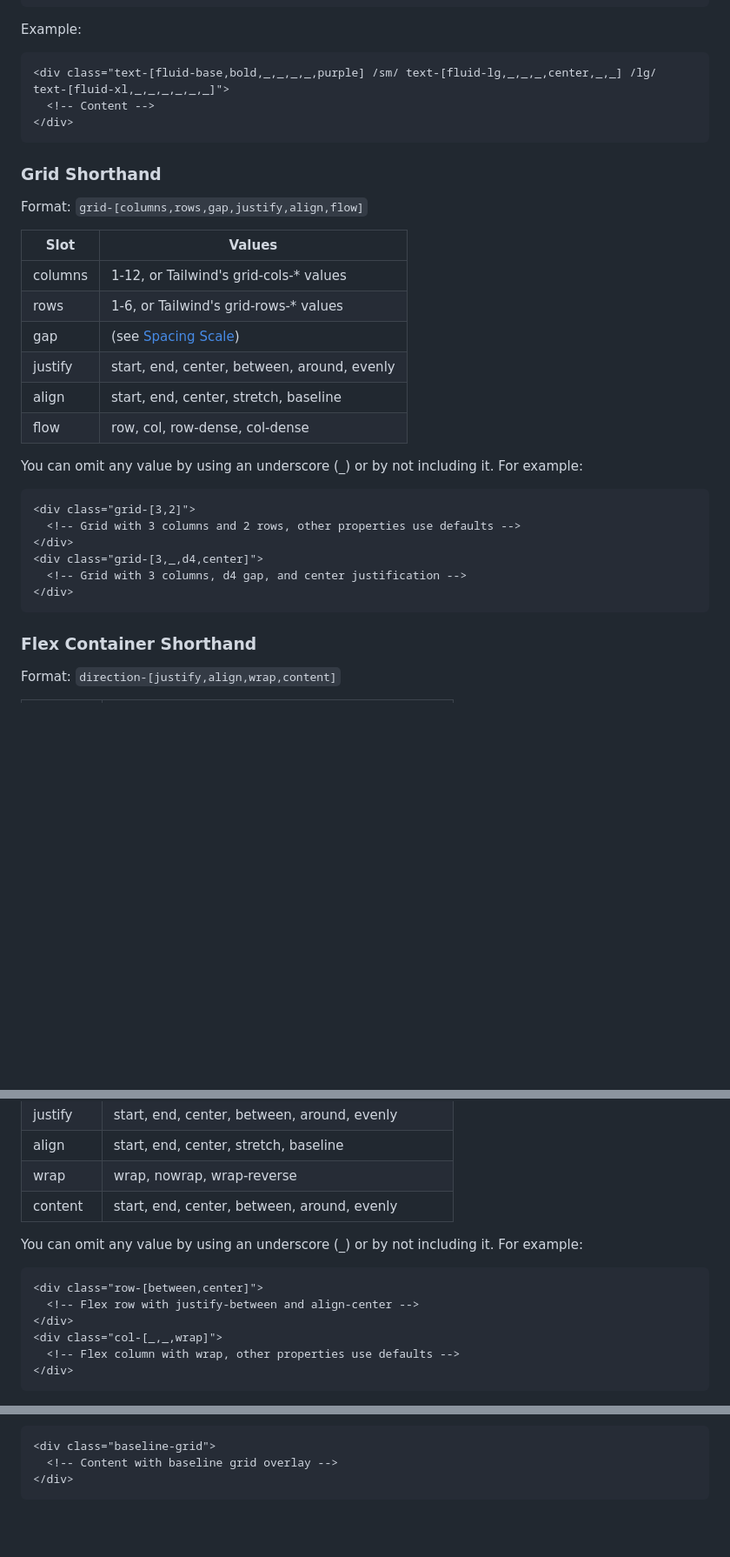
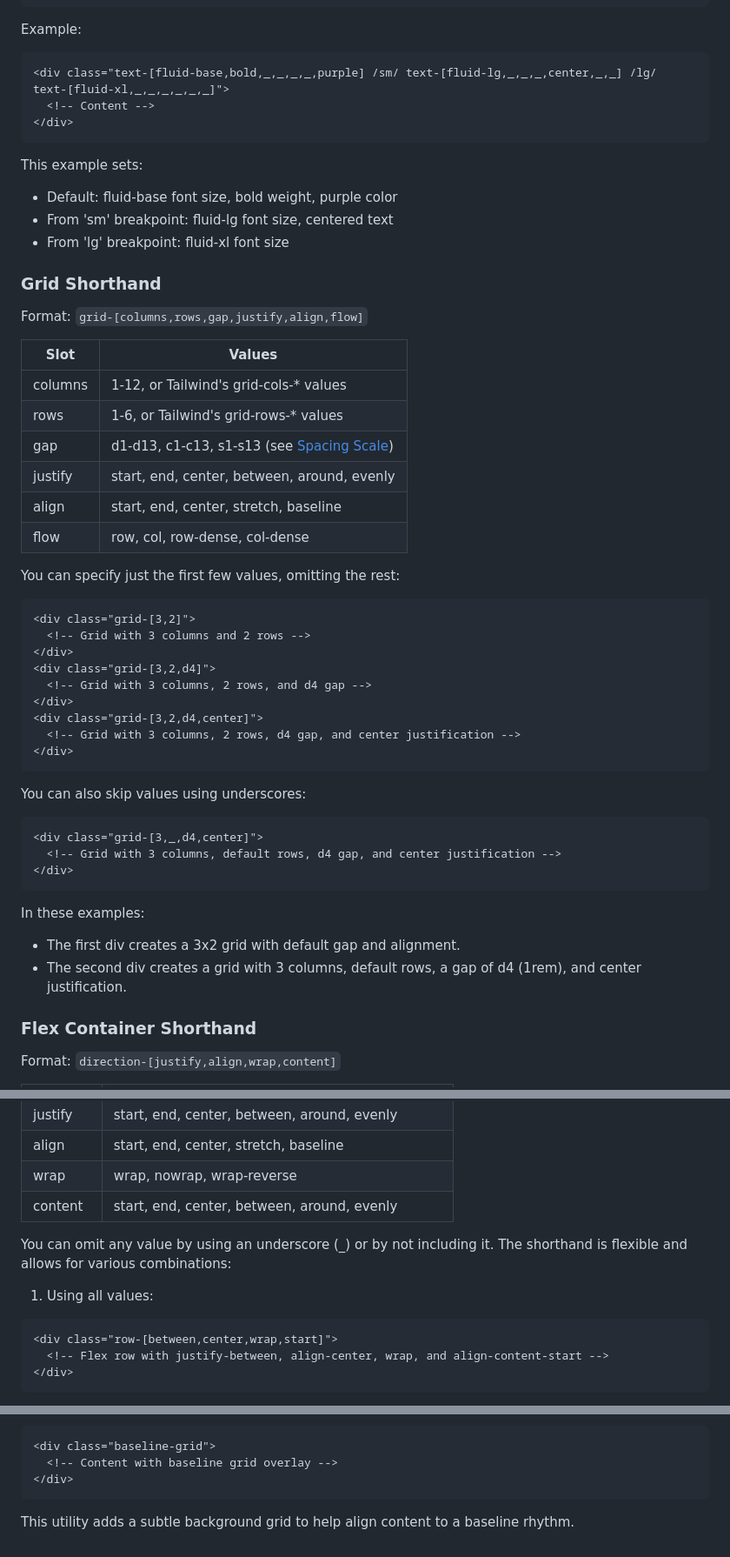
Before and after one commit to DesignInTheBlack/Rara-Astro-Repo, a Markdown page: README.md, 3 parts joined by grey strips. Shown: that part at 87% size. Drawn GitHub-style; blank space fills up the shorter version.

````diff
--- a/README.md
+++ b/README.md
@@ -263,6 +263,11 @@ Example:
 </div>
 ```
 
+This example sets:
+- Default: fluid-base font size, bold weight, purple color
+- From 'sm' breakpoint: fluid-lg font size, centered text
+- From 'lg' breakpoint: fluid-xl font size
+
 ### Grid Shorthand
 
 Format: `grid-[columns,rows,gap,justify,align,flow]`
@@ -271,21 +276,36 @@ Format: `grid-[columns,rows,gap,justify,align,flow]`
 |-----------|--------|
 | columns   | 1-12, or Tailwind's grid-cols-* values |
 | rows      | 1-6, or Tailwind's grid-rows-* values |
-| gap       | (see [Spacing Scale](#spacing-scale)) |
+| gap       | d1-d13, c1-c13, s1-s13 (see [Spacing Scale](#spacing-scale)) |
 | justify   | start, end, center, between, around, evenly |
 | align     | start, end, center, stretch, baseline |
 | flow      | row, col, row-dense, col-dense |
 
-You can omit any value by using an underscore (_) or by not including it. For example:
+You can specify just the first few values, omitting the rest:
 
 ```html
 <div class="grid-[3,2]">
-  <!-- Grid with 3 columns and 2 rows, other properties use defaults -->
+  <!-- Grid with 3 columns and 2 rows -->
 </div>
-<div class="grid-[3,_,d4,center]">
-  <!-- Grid with 3 columns, d4 gap, and center justification -->
+<div class="grid-[3,2,d4]">
+  <!-- Grid with 3 columns, 2 rows, and d4 gap -->
+</div>
+<div class="grid-[3,2,d4,center]">
+  <!-- Grid with 3 columns, 2 rows, d4 gap, and center justification -->
 </div>
 ```
+
+You can also skip values using underscores:
+
+```html
+<div class="grid-[3,_,d4,center]">
+  <!-- Grid with 3 columns, default rows, d4 gap, and center justification -->
+</div>
+```
+
+In these examples:
+- The first div creates a 3x2 grid with default gap and alignment.
+- The second div creates a grid with 3 columns, default rows, a gap of d4 (1rem), and center justification.
 
 ### Flex Container Shorthand
 
@@ -299,13 +319,11 @@ Format: `direction-[justify,align,wrap,content]`
 | wrap      | wrap, nowrap, wrap-reverse |
 | content   | start, end, center, between, around, evenly |
 
-You can omit any value by using an underscore (_) or by not including it. For example:
+You can omit any value by using an underscore (_) or by not including it. The shorthand is flexible and allows for various combinations:
 
+1. Using all values:
 ```html
-<div class="row-[between,center]">
-  <!-- Flex row with justify-between and align-center -->
-</div>
-<div class="col-[_,_,wrap]">
-  <!-- Flex column with wrap, other properties use defaults -->
+<div class="row-[between,center,wrap,start]">
+  <!-- Flex row with justify-between, align-center, wrap, and align-content-start -->
 </div>
 ```
@@ -459,3 +535,5 @@ Usage:
   <!-- Content with baseline grid overlay -->
 </div>
 ```
+
+This utility adds a subtle background grid to help align content to a baseline rhythm.
````
Also changed, not shown: other parts of README.md (+71 -13 lines).
